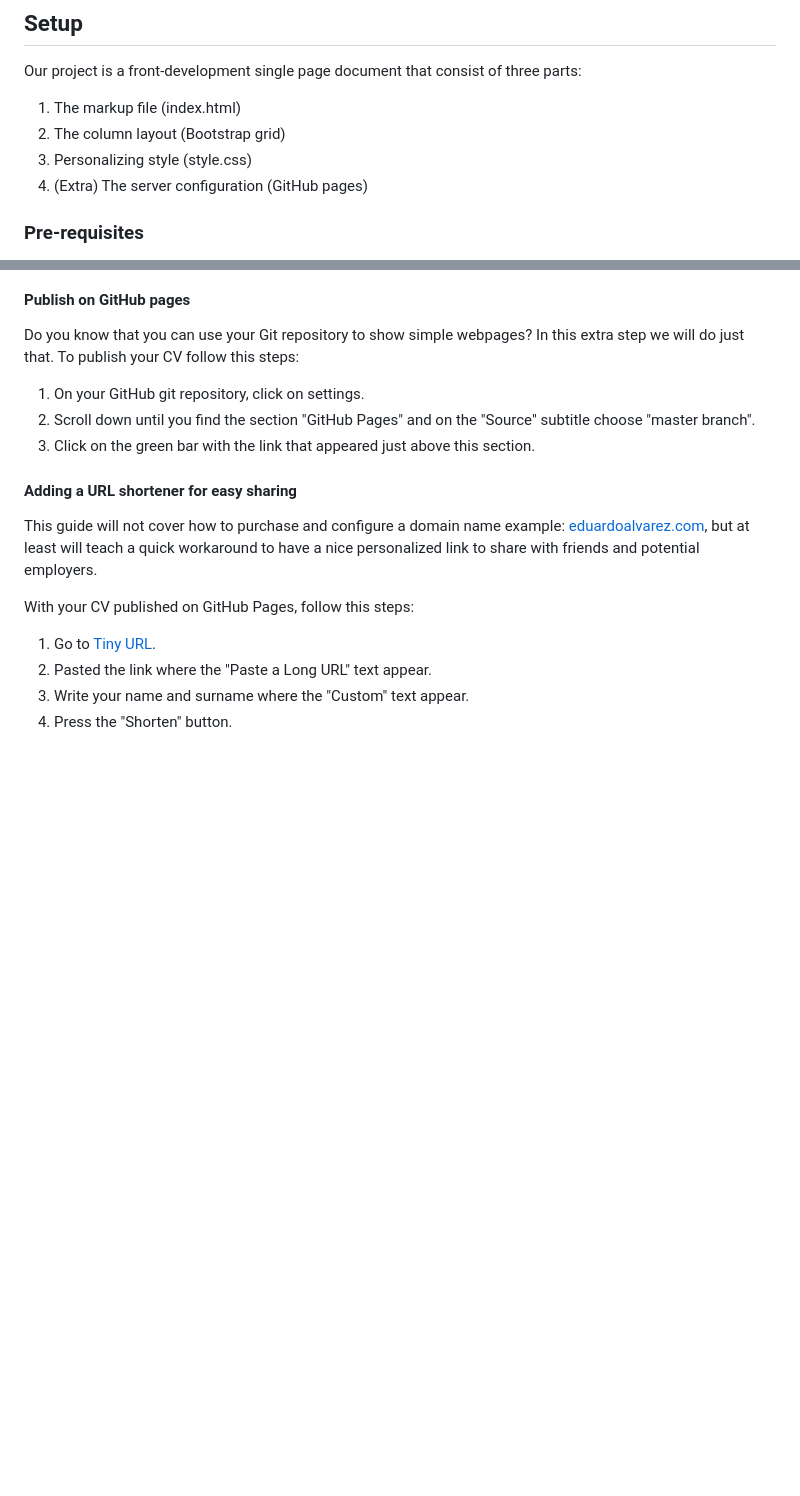
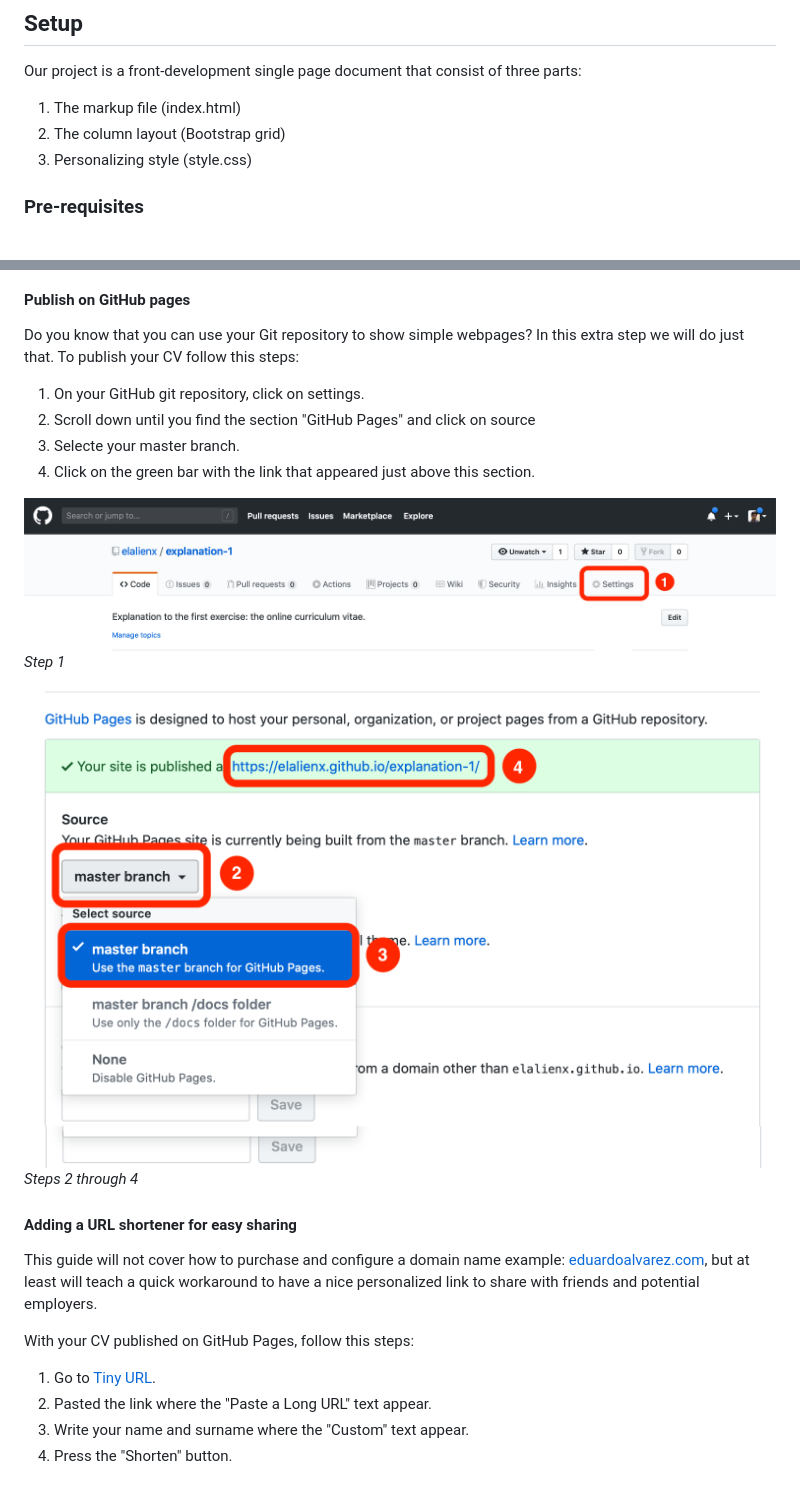
Before and after one commit to elalienx/explanation-1, a Markdown page: README.md, 2 parts joined by grey strips. Rendered like a GitHub page; pictures changed too: images/github-1.png (added), images/github-2.png (added); blank space fills up the shorter version.

Commit message:
fff

```diff
--- a/README.md
+++ b/README.md
@@ -19,7 +19,6 @@ Our project is a front-development single page document that consist of three pa
 1. The markup file (index.html)
 2. The column layout (Bootstrap grid)
 3. Personalizing style (style.css)
-4. (Extra) The server configuration (GitHub pages)
 
 ### Pre-requisites
 - Check the end result example.
@@ -66,8 +65,15 @@ This optional tasks will allow you to publish your content on the internet, read
 #### Publish on GitHub pages
 Do you know that you can use your Git repository to show simple webpages? In this extra step we will do just that. To publish your CV follow this steps:
 1. On your GitHub git repository, click on settings.
-2. Scroll down until you find the section "GitHub Pages" and on the "Source" subtitle choose "master branch".
-3. Click on the green bar with the link that appeared just above this section.
+2. Scroll down until you find the section "GitHub Pages" and click on source
+3. Selecte your master branch.
+4. Click on the green bar with the link that appeared just above this section.
+
+![GitHub pages step 1](./images/github-1.png)
+*Step 1*
+
+![GitHub pages step 2-4](./images/github-2.png)
+*Steps 2 through 4*
 
 #### Adding a URL shortener for easy sharing
 This guide will not cover how to purchase and configure a domain name example: [eduardoalvarez.com](http://www.eduardoalvarez.com), but at least will teach a quick workaround to have a nice personalized link to share with friends and potential employers.
```
